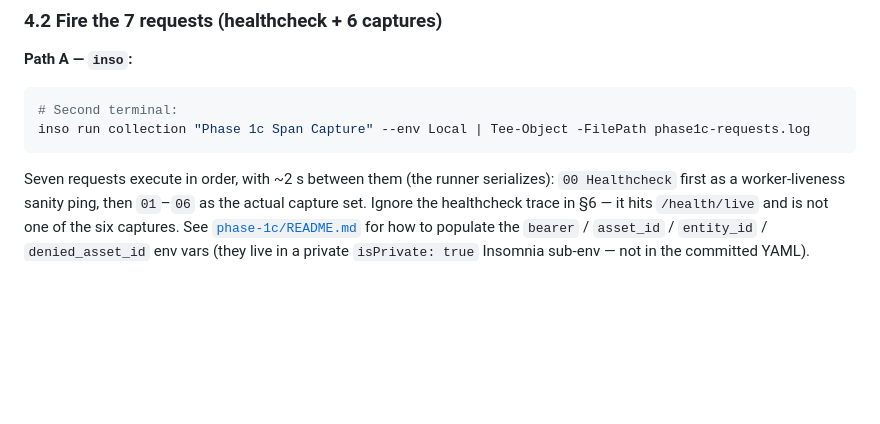
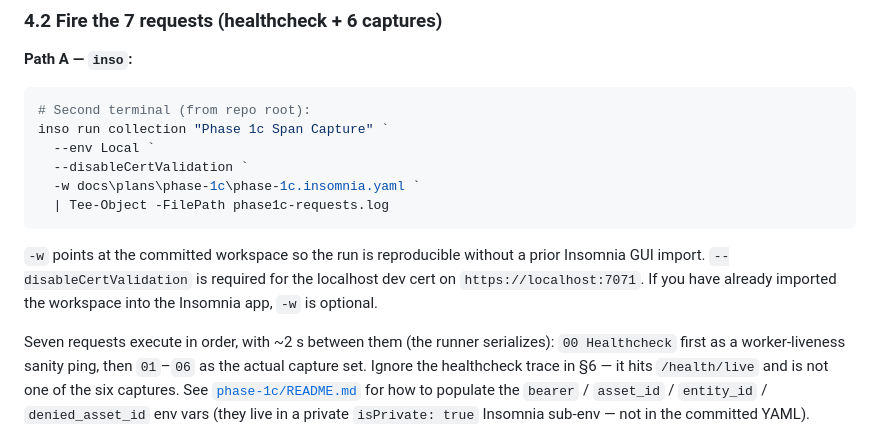
Before and after one commit to jamesconsultingllc/rajfinancial, a Markdown page: docs/plans/phase-1c-span-validation.md, the part around the change. Drawn GitHub-style; blank space fills up the shorter version.

Commit message:
docs(phase-1c): mention healthcheck in README + expand Path A inso command
Addresses Copilot review feedback on PR #92:
- README: explicitly call out the leading 00 Healthcheck liveness ping in
  the workspace description (7 requests total, 6 captured in §6).
- span-validation §4.2 Path A: include -w workspace path and
  --disableCertValidation so the command is reproducible without a prior
  Insomnia GUI import, and works against localhost dev cert.

Co-authored-by: Copilot <223556219+Copilot@users.noreply.github.com>

````diff
--- a/docs/plans/phase-1c-span-validation.md
+++ b/docs/plans/phase-1c-span-validation.md
@@ -97,9 +97,18 @@ Wait for `Host lock lease acquired` and the endpoint list. Leave the window visi
 **Path A — `inso`:**
 
 ```powershell
-# Second terminal:
-inso run collection "Phase 1c Span Capture" --env Local | Tee-Object -FilePath phase1c-requests.log
+# Second terminal (from repo root):
+inso run collection "Phase 1c Span Capture" `
+  --env Local `
+  --disableCertValidation `
+  -w docs\plans\phase-1c\phase-1c.insomnia.yaml `
+  | Tee-Object -FilePath phase1c-requests.log
 ```
+
+`-w` points at the committed workspace so the run is reproducible without a
+prior Insomnia GUI import. `--disableCertValidation` is required for the
+localhost dev cert on `https://localhost:7071`. If you have already imported
+the workspace into the Insomnia app, `-w` is optional.
 
 Seven requests execute in order, with ~2 s between them (the runner serializes): `00 Healthcheck` first as a worker-liveness sanity ping, then `01`–`06` as the actual capture set. Ignore the healthcheck trace in §6 — it hits `/health/live` and is not one of the six captures. See [`phase-1c/README.md`](./phase-1c/README.md#2-populate-your-private-env-file) for how to populate the `bearer` / `asset_id` / `entity_id` / `denied_asset_id` env vars (they live in a private `isPrivate: true` Insomnia sub-env — not in the committed YAML).
 
````
Also changed, not shown: 1 other file.
